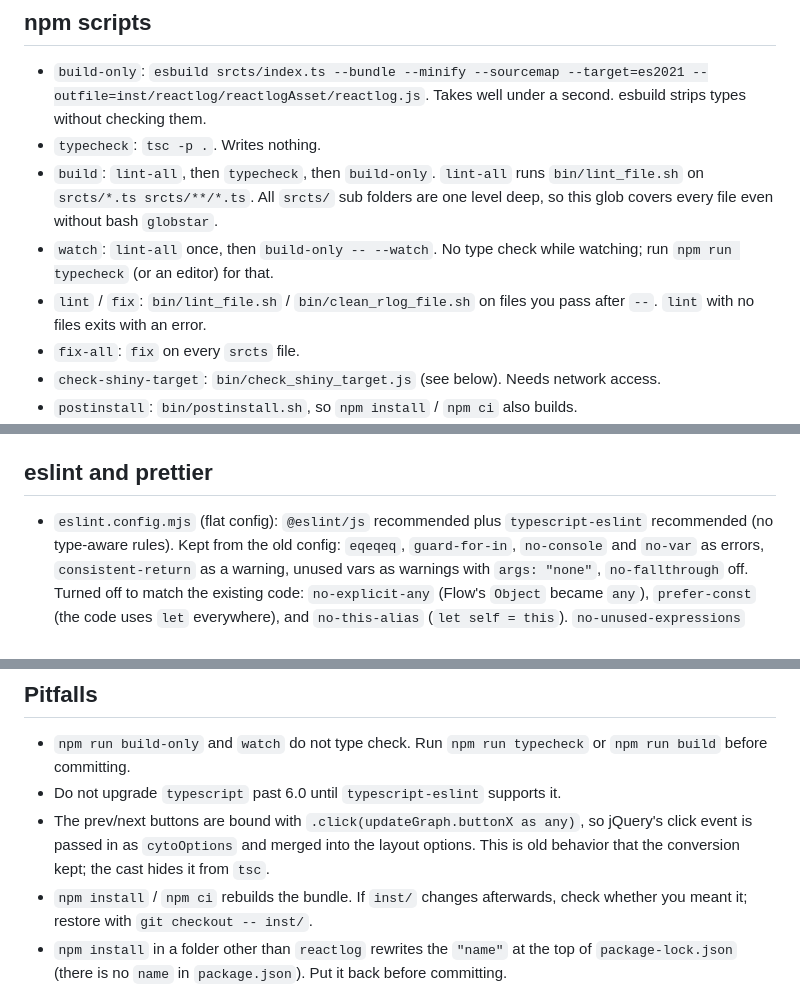
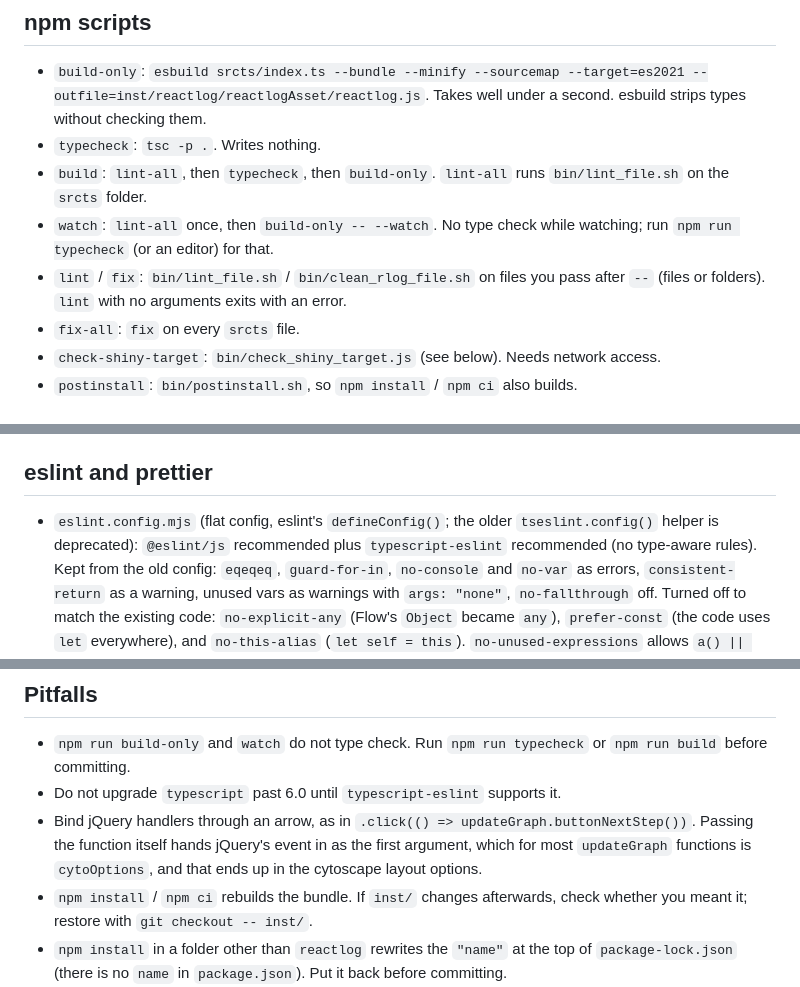
Before and after one commit to rstudio/reactlog, a Markdown page: memory-bank/jsBuild.md, 3 parts joined by grey strips. Rendered like a GitHub page.

Commit message:
docs(memory-bank): Update jsBuild for the lint folder and click handler fixes

```diff
--- a/memory-bank/jsBuild.md
+++ b/memory-bank/jsBuild.md
@@ -50,13 +50,12 @@ blank lines.
   well under a second. esbuild strips types without checking them.
 - `typecheck`: `tsc -p .`. Writes nothing.
 - `build`: `lint-all`, then `typecheck`, then `build-only`. `lint-all` runs
-  `bin/lint_file.sh` on `srcts/*.ts srcts/**/*.ts`. All `srcts/` sub folders
-  are one level deep, so this glob covers every file even without bash
-  `globstar`.
+  `bin/lint_file.sh` on the `srcts` folder.
 - `watch`: `lint-all` once, then `build-only -- --watch`. No type check while
   watching; run `npm run typecheck` (or an editor) for that.
 - `lint` / `fix`: `bin/lint_file.sh` / `bin/clean_rlog_file.sh` on files you
-  pass after `--`. `lint` with no files exits with an error.
+  pass after `--` (files or folders). `lint` with no arguments exits with an
+  error.
 - `fix-all`: `fix` on every `srcts` file.
 - `check-shiny-target`: `bin/check_shiny_target.js` (see below). Needs
   network access.
@@ -99,7 +98,8 @@ run `npm run build`, and check the viewer in a browser. It does not compare
 
 ## eslint and prettier
 
-- `eslint.config.mjs` (flat config): `@eslint/js` recommended plus
+- `eslint.config.mjs` (flat config, eslint's `defineConfig()`; the older
+  `tseslint.config()` helper is deprecated): `@eslint/js` recommended plus
   `typescript-eslint` recommended (no type-aware rules). Kept from the old
   config: `eqeqeq`, `guard-for-in`, `no-console` and `no-var` as errors,
   `consistent-return` as a warning, unused vars as warnings with
@@ -183,10 +183,10 @@ button clicks and key presses. There are no JS unit tests.
 - `npm run build-only` and `watch` do not type check. Run `npm run typecheck`
   or `npm run build` before committing.
 - Do not upgrade `typescript` past 6.0 until `typescript-eslint` supports it.
-- The prev/next buttons are bound with `.click(updateGraph.buttonX as any)`,
-  so jQuery's click event is passed in as `cytoOptions` and merged into the
-  layout options. This is old behavior that the conversion kept; the cast hides
-  it from `tsc`.
+- Bind jQuery handlers through an arrow, as in
+  `.click(() => updateGraph.buttonNextStep())`. Passing the function itself
+  hands jQuery's event in as the first argument, which for most `updateGraph`
+  functions is `cytoOptions`, and that ends up in the cytoscape layout options.
 - `npm install` / `npm ci` rebuilds the bundle. If `inst/` changes afterwards,
   check whether you meant it; restore with `git checkout -- inst/`.
 - `npm install` in a folder other than `reactlog` rewrites the `"name"` at the
```
